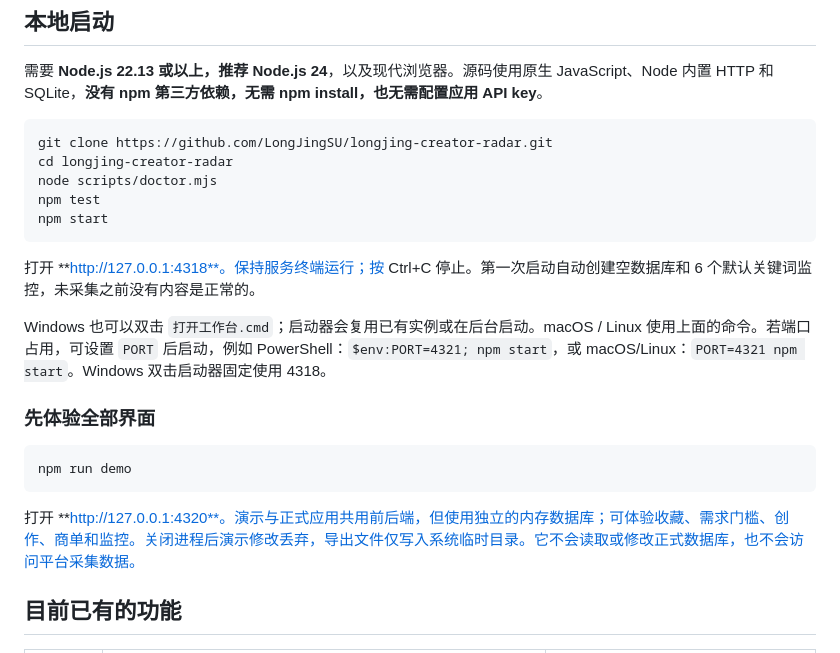
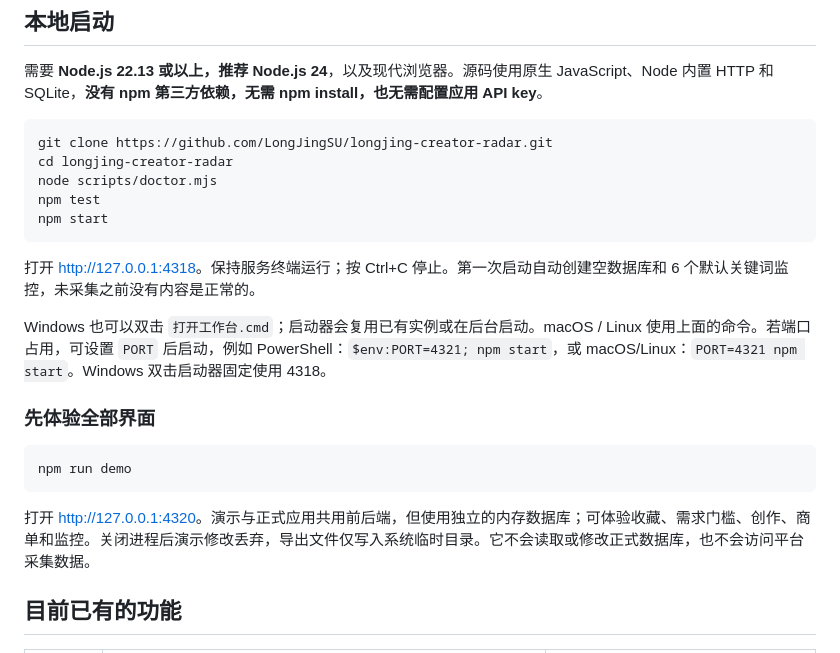
Before and after one commit to LongJingSU/longjing-creator-radar, a Markdown page: README.md, the part around one of its changes. Rendered like a GitHub page.

Commit message:
修正 README 本地启动链接的 GitHub 渲染

````diff
--- a/README.md
+++ b/README.md
@@ -42,7 +42,7 @@ npm test
 npm start
 ```
 
-打开 **http://127.0.0.1:4318**。保持服务终端运行；按 Ctrl+C 停止。第一次启动自动创建空数据库和 6 个默认关键词监控，未采集之前没有内容是正常的。
+打开 [http://127.0.0.1:4318](http://127.0.0.1:4318)。保持服务终端运行；按 Ctrl+C 停止。第一次启动自动创建空数据库和 6 个默认关键词监控，未采集之前没有内容是正常的。
 
 Windows 也可以双击 `打开工作台.cmd`；启动器会复用已有实例或在后台启动。macOS / Linux 使用上面的命令。若端口占用，可设置 `PORT` 后启动，例如 PowerShell：`$env:PORT=4321; npm start`，或 macOS/Linux：`PORT=4321 npm start`。Windows 双击启动器固定使用 4318。
 
@@ -52,7 +52,7 @@ Windows 也可以双击 `打开工作台.cmd`；启动器会复用已有实例
 npm run demo
 ```
 
-打开 **http://127.0.0.1:4320**。演示与正式应用共用前后端，但使用独立的内存数据库；可体验收藏、需求门槛、创作、商单和监控。关闭进程后演示修改丢弃，导出文件仅写入系统临时目录。它不会读取或修改正式数据库，也不会访问平台采集数据。
+打开 [http://127.0.0.1:4320](http://127.0.0.1:4320)。演示与正式应用共用前后端，但使用独立的内存数据库；可体验收藏、需求门槛、创作、商单和监控。关闭进程后演示修改丢弃，导出文件仅写入系统临时目录。它不会读取或修改正式数据库，也不会访问平台采集数据。
 
 ## 目前已有的功能
 
````
Also changed, not shown: other parts of README.md (+1 -1 lines).
